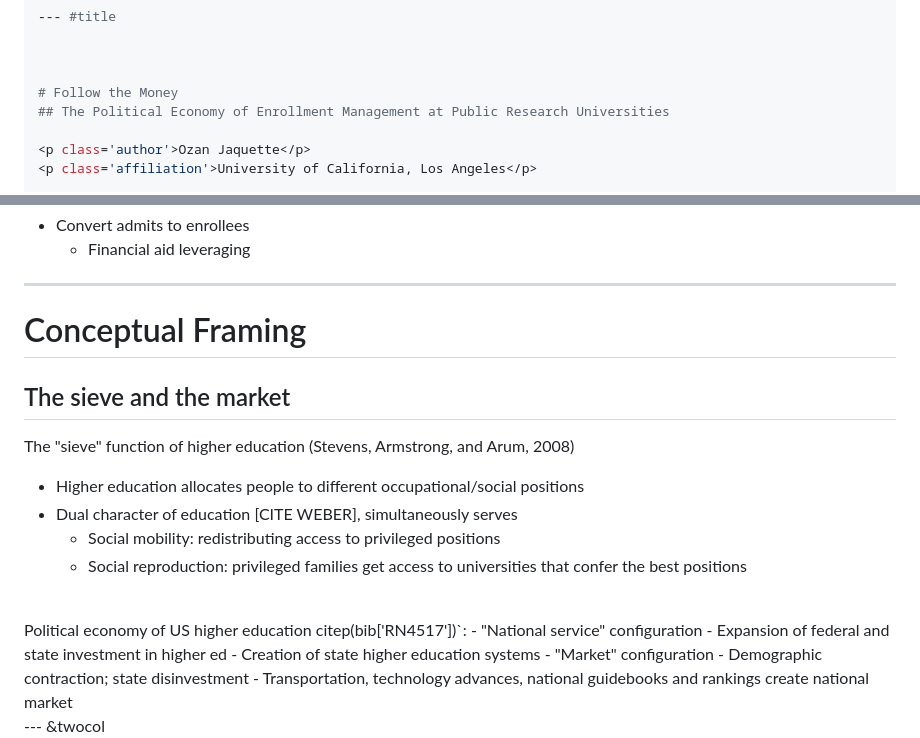
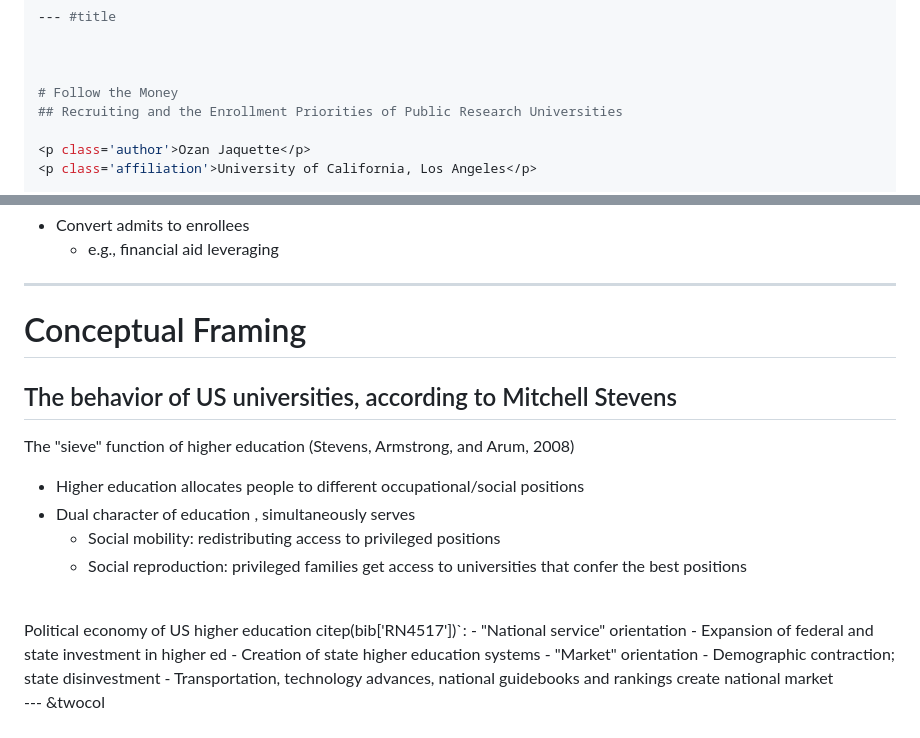
Before and after one commit to ozanj/cerpp_2020, a Markdown page: index.md, 2 parts joined by grey strips. Rendered like a GitHub page.

```diff
--- a/index.md
+++ b/index.md
@@ -18,7 +18,7 @@ csl: ./assets/other/apa.csl
 
 
 # Follow the Money
-## The Political Economy of Enrollment Management at Public Research Universities
+## Recruiting and the Enrollment Priorities of Public Research Universities
 
 <p class='author'>Ozan Jaquette</p>
 <p class='affiliation'>University of California, Los Angeles</p>
@@ -114,30 +128,31 @@ Research focus
 * Convert admits to enrollees
-    * Financial aid leveraging
+    * e.g., financial aid leveraging
 
 ---
 
 # Conceptual Framing
-## The sieve and the market
+## The behavior of US universities, according to Mitchell Stevens
 
 <!--
 functions of higher education: "sieve," "incubator," "temple," and "hub"
 
 <br>
 Under "national service," the sieve serves redistribution. Under "market," sieve serves reproduction
+
 -->
 
 The "sieve" function of higher education (Stevens, Armstrong, and Arum, 2008)
 - Higher education allocates people to different occupational/social positions
-- Dual character of education [CITE WEBER], simultaneously serves
+- Dual character of education , simultaneously serves
     - Social mobility: redistributing access to privileged positions
     - Social reproduction: privileged families get access to universities that confer the best positions
 
 <br>
 Political economy of US higher education citep(bib['RN4517'])`:
-- "National service" configuration
+- "National service" orientation
     - Expansion of federal and state investment in higher ed
     - Creation of state higher education systems
-- "Market" configuration
+- "Market" orientation
     - Demographic contraction; state disinvestment
     - Transportation, technology advances, national guidebooks and rankings create national market
 
```
Also changed, not shown: other parts of index.md (+112 -44 lines), assets/images/southcarolina.png (added), 2 other files.
